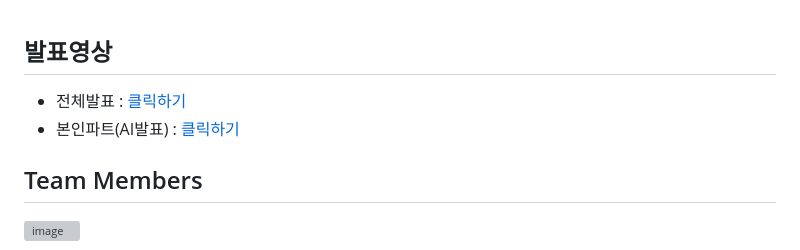
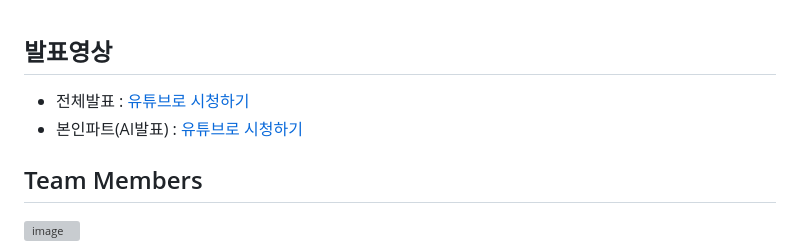
Before and after one commit to NeatyNut/AI_Kids_Dictionary_KOR, a Markdown page: README.md, the part around the change. Drawn GitHub-style; grey boxes are pictures that could not be loaded.

```diff
--- a/README.md
+++ b/README.md
@@ -1,6 +1,6 @@
 ## 발표영상
-- 전체발표 : [클릭하기](https://www.youtube.com/watch?v=fQPFD3comX4)
-- 본인파트(AI발표) : [클릭하기](https://www.youtube.com/watch?v=fQPFD3comX4&list=PLv6H9ngYdJbJljjBXDwLQTrDLuFXLLMov&index=9&t=230s)
+- 전체발표 : [유튜브로 시청하기](https://www.youtube.com/watch?v=fQPFD3comX4)
+- 본인파트(AI발표) : [유튜브로 시청하기](https://www.youtube.com/watch?v=fQPFD3comX4&list=PLv6H9ngYdJbJljjBXDwLQTrDLuFXLLMov&index=9&t=230s)
 
 ## Team Members
 ![image](https://github.com/choikanghoon/mmd/assets/149554171/c80ec1aa-2de3-463d-b846-3973167e9fdf)
```
